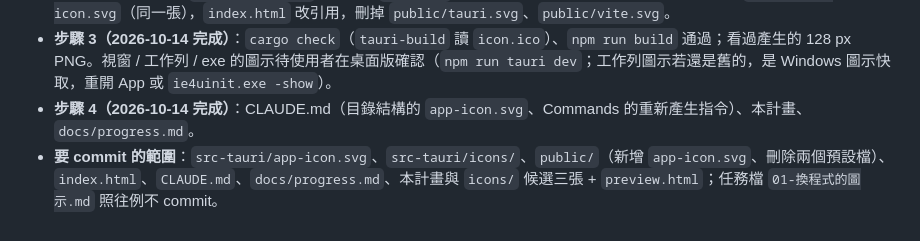
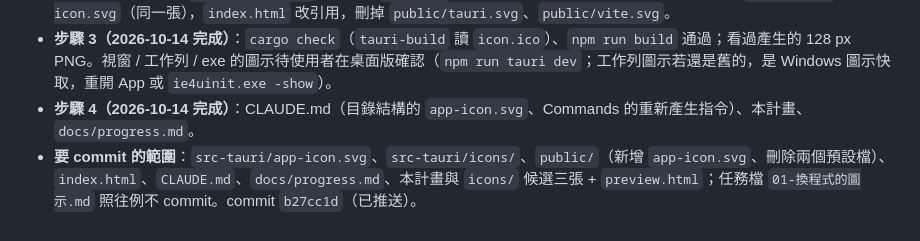
Before and after one commit to dino5168/magazine-editor, a Markdown page: docs/04-Plans-畫面顯示/01-換程式的圖示-實作.md, the part around the change. Rendered like a GitHub page.

Commit message:
docs(progress): record commit for app icon
Co-Authored-By: Claude Opus 5.5 (1M context) <noreply@anthropic.com>

```diff
--- a/docs/04-Plans-畫面顯示/01-換程式的圖示-實作.md
+++ b/docs/04-Plans-畫面顯示/01-換程式的圖示-實作.md
@@ -53,4 +53,4 @@
 - **步驟 2（2026-10-14 完成）**：`icon-a.svg` 複製成 `src-tauri/app-icon.svg`（註解改成來源說明）→ `npx tauri icon src-tauri/app-icon.svg`。它另外產生了 `android/`、`ios/` 與 `64x64.png`（scaffold 原本沒有、`bundle.icon` 不用），刪掉；其他檔名和原本相同，`tauri.conf.json` 不用改。`icon.ico` 含 16 / 24 / 32 / 48 / 64 / 256 px。favicon：`public/app-icon.svg`（同一張），`index.html` 改引用，刪掉 `public/tauri.svg`、`public/vite.svg`。
 - **步驟 3（2026-10-14 完成）**：`cargo check`（`tauri-build` 讀 `icon.ico`）、`npm run build` 通過；看過產生的 128 px PNG。視窗 / 工作列 / exe 的圖示待使用者在桌面版確認（`npm run tauri dev`；工作列圖示若還是舊的，是 Windows 圖示快取，重開 App 或 `ie4uinit.exe -show`）。
 - **步驟 4（2026-10-14 完成）**：CLAUDE.md（目錄結構的 `app-icon.svg`、Commands 的重新產生指令）、本計畫、`docs/progress.md`。
-- **要 commit 的範圍**：`src-tauri/app-icon.svg`、`src-tauri/icons/`、`public/`（新增 `app-icon.svg`、刪除兩個預設檔）、`index.html`、`CLAUDE.md`、`docs/progress.md`、本計畫與 `icons/` 候選三張 + `preview.html`；任務檔 `01-換程式的圖示.md` 照往例不 commit。
+- **要 commit 的範圍**：`src-tauri/app-icon.svg`、`src-tauri/icons/`、`public/`（新增 `app-icon.svg`、刪除兩個預設檔）、`index.html`、`CLAUDE.md`、`docs/progress.md`、本計畫與 `icons/` 候選三張 + `preview.html`；任務檔 `01-換程式的圖示.md` 照往例不 commit。commit `b27cc1d`（已推送）。
```
Also changed, not shown: docs/progress.md (+1 -1 lines).
